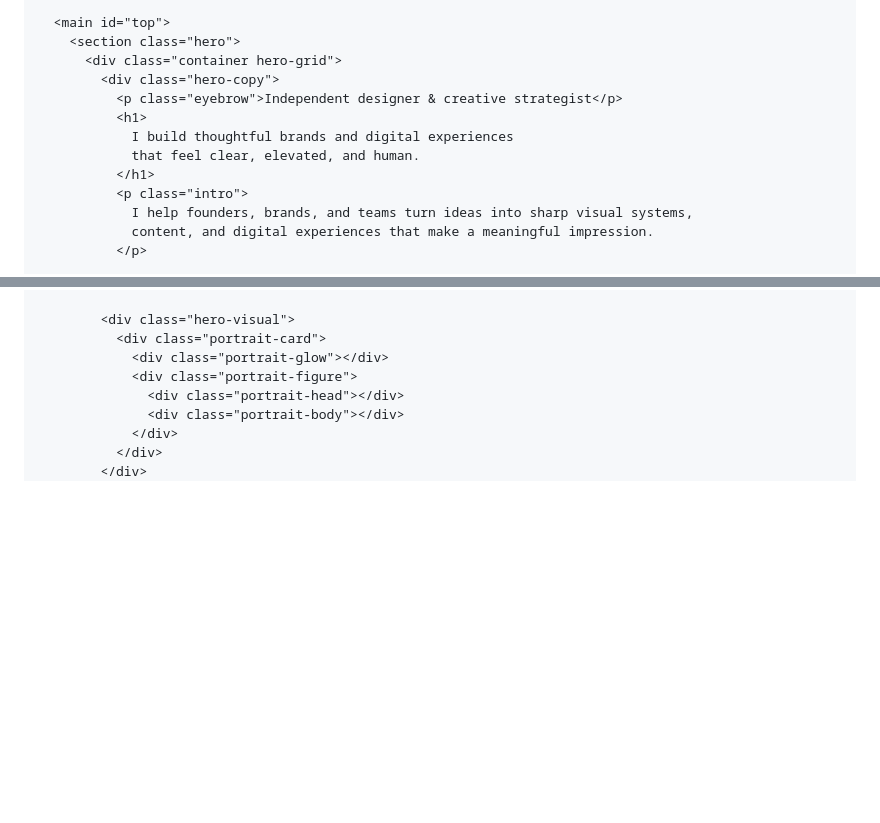
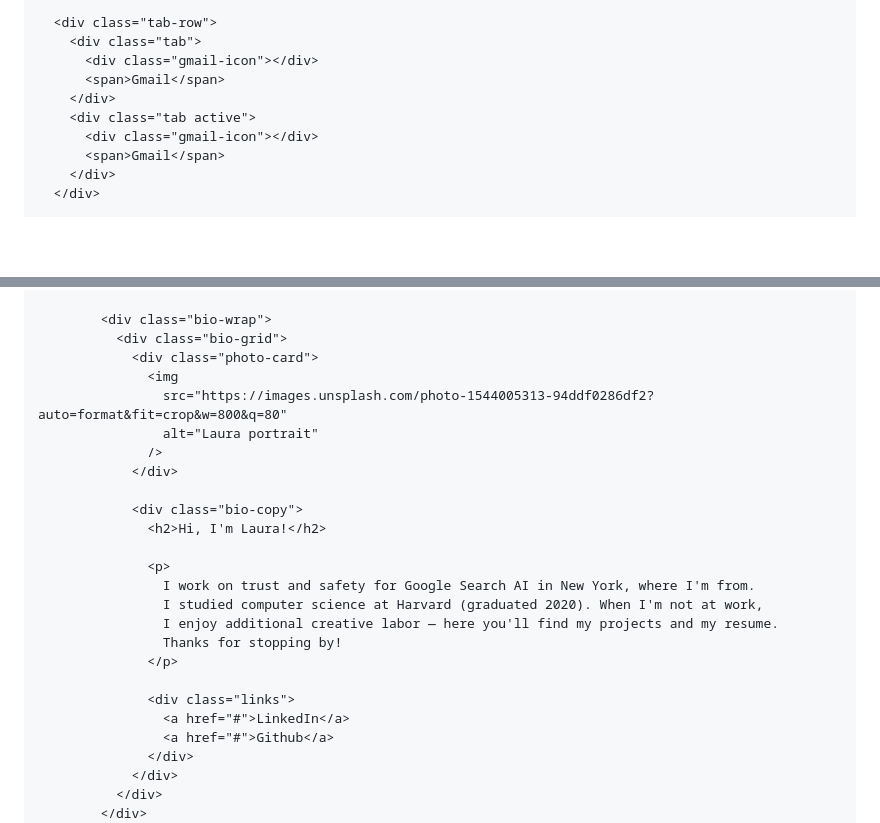
Before and after one commit to edelineohk/edelineohk.github.io, a Markdown page: README.md, 2 parts joined by grey strips. GitHub-like rendering; blank space fills up the shorter version.

```diff
--- a/README.md
+++ b/README.md
@@ -39,15 +451,12 @@
 
-      <main id="top">
-        <section class="hero">
-          <div class="container hero-grid">
-            <div class="hero-copy">
-              <p class="eyebrow">Independent designer & creative strategist</p>
-              <h1>
-                I build thoughtful brands and digital experiences
-                that feel clear, elevated, and human.
-              </h1>
-              <p class="intro">
-                I help founders, brands, and teams turn ideas into sharp visual systems,
-                content, and digital experiences that make a meaningful impression.
-              </p>
+      <div class="tab-row">
+        <div class="tab">
+          <div class="gmail-icon"></div>
+          <span>Gmail</span>
+        </div>
+        <div class="tab active">
+          <div class="gmail-icon"></div>
+          <span>Gmail</span>
+        </div>
+      </div>
 
@@ -64,11 +472,28 @@
             </div>
 
-            <div class="hero-visual">
-              <div class="portrait-card">
-                <div class="portrait-glow"></div>
-                <div class="portrait-figure">
-                  <div class="portrait-head"></div>
-                  <div class="portrait-body"></div>
+            <div class="bio-wrap">
+              <div class="bio-grid">
+                <div class="photo-card">
+                  <img
+                    src="https://images.unsplash.com/photo-1544005313-94ddf0286df2?auto=format&fit=crop&w=800&q=80"
+                    alt="Laura portrait"
+                  />
+                </div>
+
+                <div class="bio-copy">
+                  <h2>Hi, I'm Laura!</h2>
+
+                  <p>
+                    I work on trust and safety for Google Search AI in New York, where I'm from.
+                    I studied computer science at Harvard (graduated 2020). When I'm not at work,
+                    I enjoy additional creative labor — here you'll find my projects and my resume.
+                    Thanks for stopping by!
+                  </p>
+
+                  <div class="links">
+                    <a href="#">LinkedIn</a>
+                    <a href="#">Github</a>
+                  </div>
                 </div>
               </div>
             </div>
```
Also changed, not shown: other parts of README.md (+449 -213 lines).
